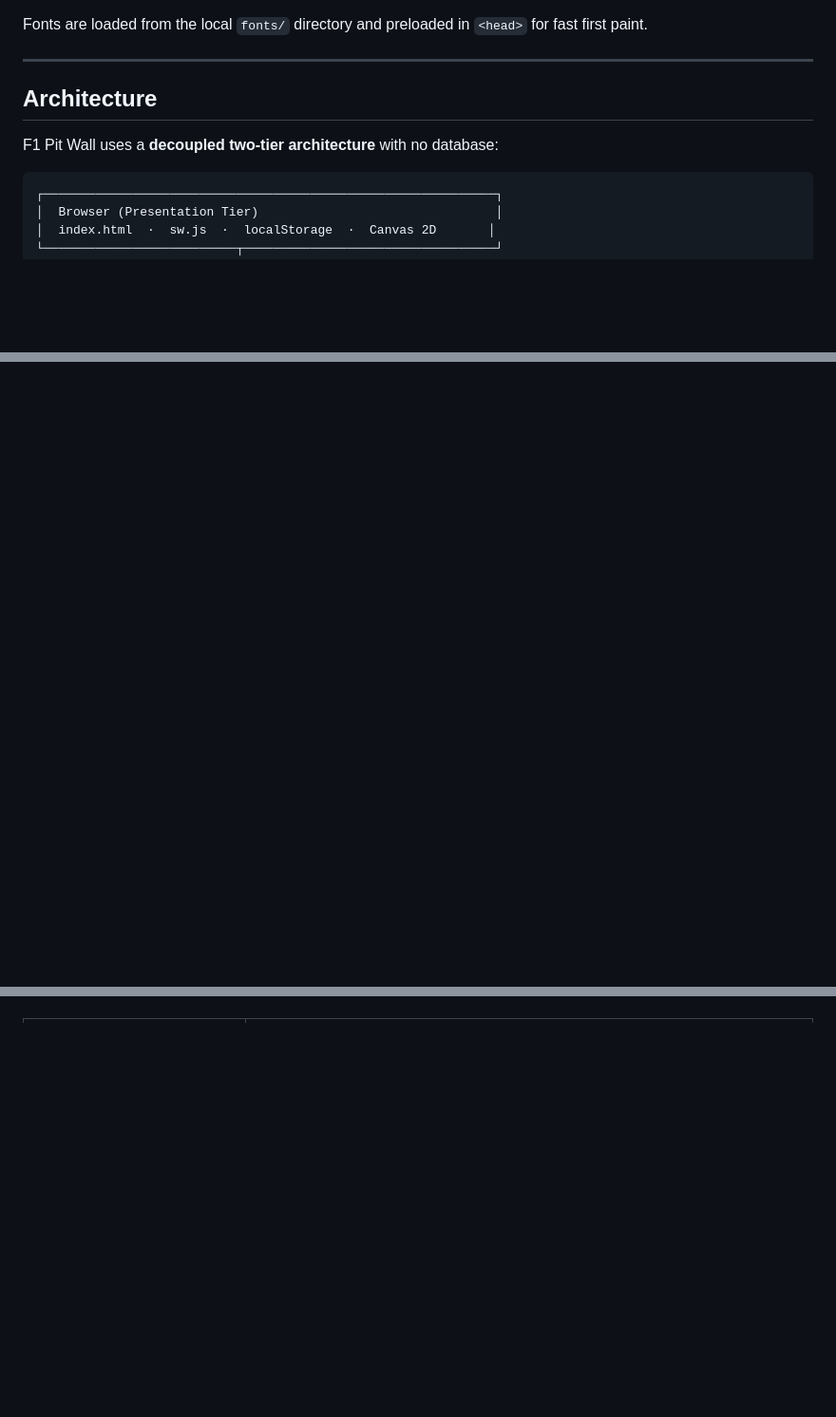
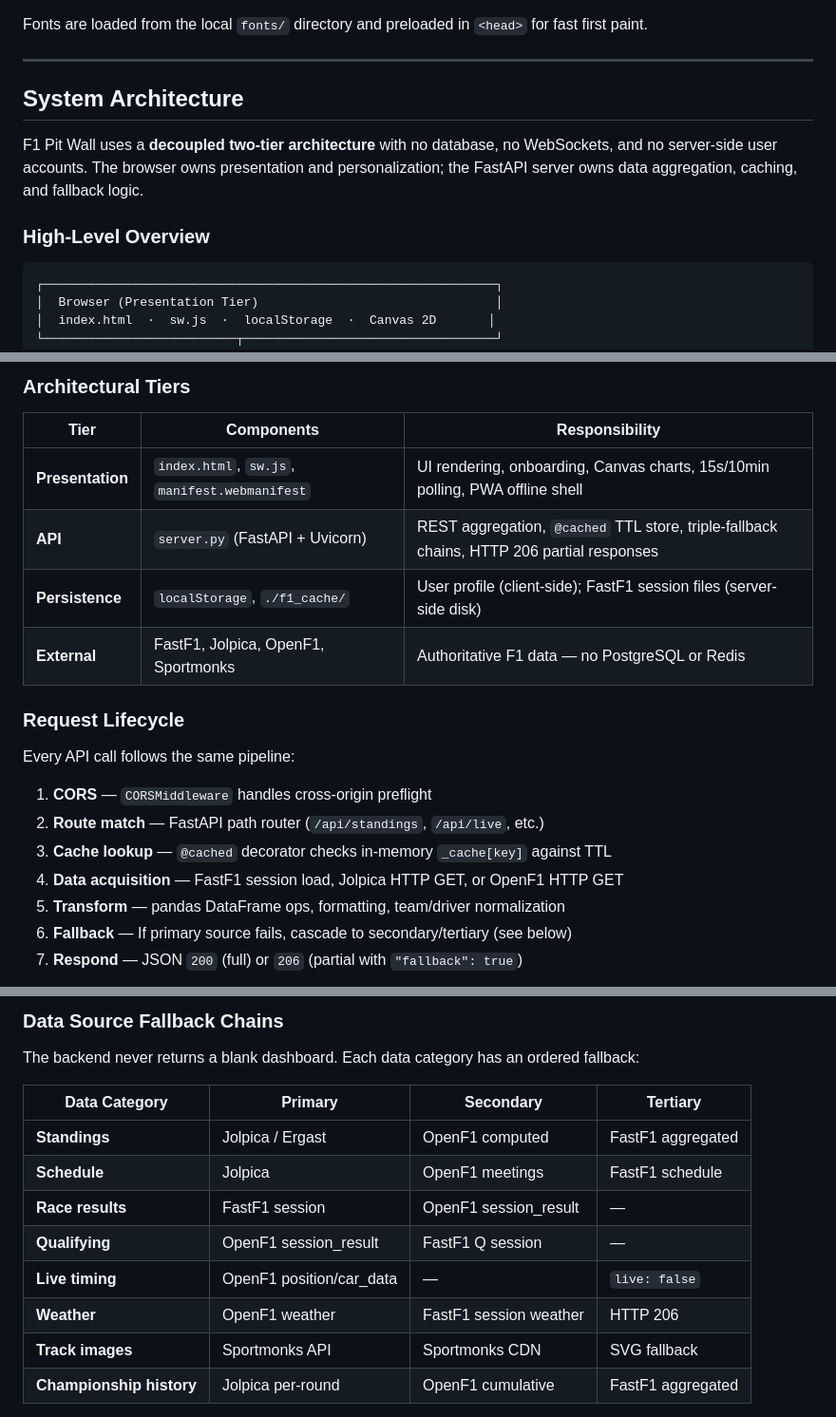
Before and after one commit to iconicvenom/f1-pit-wall, a Markdown page: README.md, 3 parts joined by grey strips. Shown at 95% size. Drawn GitHub-style; blank space fills up the shorter version.

Commit message:
Architecture to System Architecture
Updated architecture section to system architecture and enhanced details on the system's design decisions, components, and data flow.

````diff
--- a/README.md
+++ b/README.md
@@ -185,9 +185,11 @@ Fonts are loaded from the local `fonts/` directory and preloaded in `<head>` for
 
 ---
 
-## Architecture
+## System Architecture
 
-F1 Pit Wall uses a **decoupled two-tier architecture** with no database:
+F1 Pit Wall uses a **decoupled two-tier architecture** with no database, no WebSockets, and no server-side user accounts. The browser owns presentation and personalization; the FastAPI server owns data aggregation, caching, and fallback logic.
+
+### High-Level Overview
 
 ```
 ┌─────────────────────────────────────────────────────────────┐
@@ -213,0 +250,21 @@ F1 Pit Wall uses a **decoupled two-tier architecture** with no database:
+### Architectural Tiers
+
+| Tier | Components | Responsibility |
+|------|------------|----------------|
+| **Presentation** | `index.html`, `sw.js`, `manifest.webmanifest` | UI rendering, onboarding, Canvas charts, 15s/10min polling, PWA offline shell |
+| **API** | `server.py` (FastAPI + Uvicorn) | REST aggregation, `@cached` TTL store, triple-fallback chains, HTTP 206 partial responses |
+| **Persistence** | `localStorage`, `./f1_cache/` | User profile (client-side); FastF1 session files (server-side disk) |
+| **External** | FastF1, Jolpica, OpenF1, Sportmonks | Authoritative F1 data — no PostgreSQL or Redis |
+
+### Request Lifecycle
+
+Every API call follows the same pipeline:
+
+1. **CORS** — `CORSMiddleware` handles cross-origin preflight
+2. **Route match** — FastAPI path router (`/api/standings`, `/api/live`, etc.)
+3. **Cache lookup** — `@cached` decorator checks in-memory `_cache[key]` against TTL
+4. **Data acquisition** — FastF1 session load, Jolpica HTTP GET, or OpenF1 HTTP GET
+5. **Transform** — pandas DataFrame ops, formatting, team/driver normalization
+6. **Fallback** — If primary source fails, cascade to secondary/tertiary (see below)
+7. **Respond** — JSON `200` (full) or `206` (partial with `"fallback": true`)
+
@@ -213,0 +292,15 @@ F1 Pit Wall uses a **decoupled two-tier architecture** with no database:
+### Data Source Fallback Chains
+
+The backend never returns a blank dashboard. Each data category has an ordered fallback:
+
+| Data Category | Primary | Secondary | Tertiary |
+|---------------|---------|-----------|----------|
+| **Standings** | Jolpica / Ergast | OpenF1 computed | FastF1 aggregated |
+| **Schedule** | Jolpica | OpenF1 meetings | FastF1 schedule |
+| **Race results** | FastF1 session | OpenF1 session_result | — |
+| **Qualifying** | OpenF1 session_result | FastF1 Q session | — |
+| **Live timing** | OpenF1 position/car_data | — | `live: false` |
+| **Weather** | OpenF1 weather | FastF1 session weather | HTTP 206 |
+| **Track images** | Sportmonks API | Sportmonks CDN | SVG fallback |
+| **Championship history** | Jolpica per-round | OpenF1 cumulative | FastF1 aggregated |
+
````
Also changed, not shown: other parts of README.md (+104 -3 lines).
